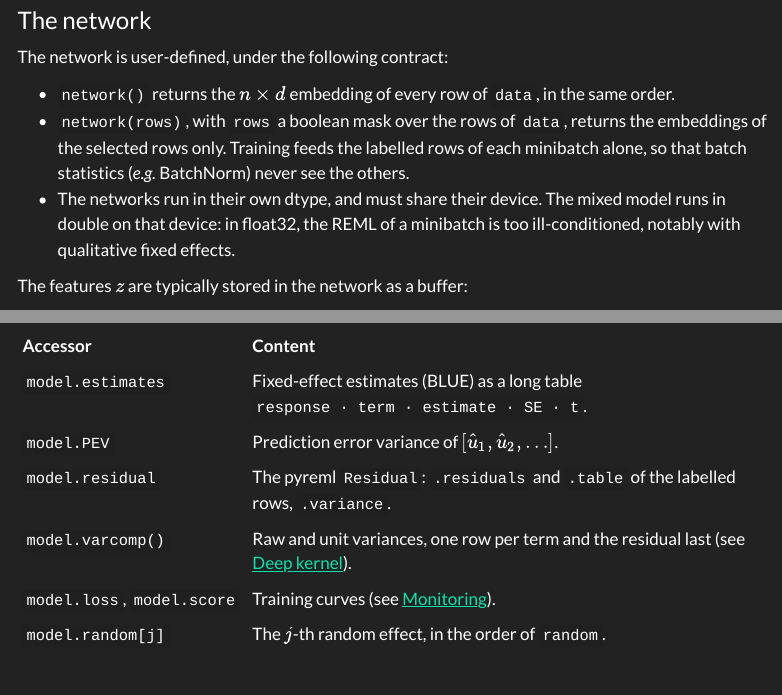
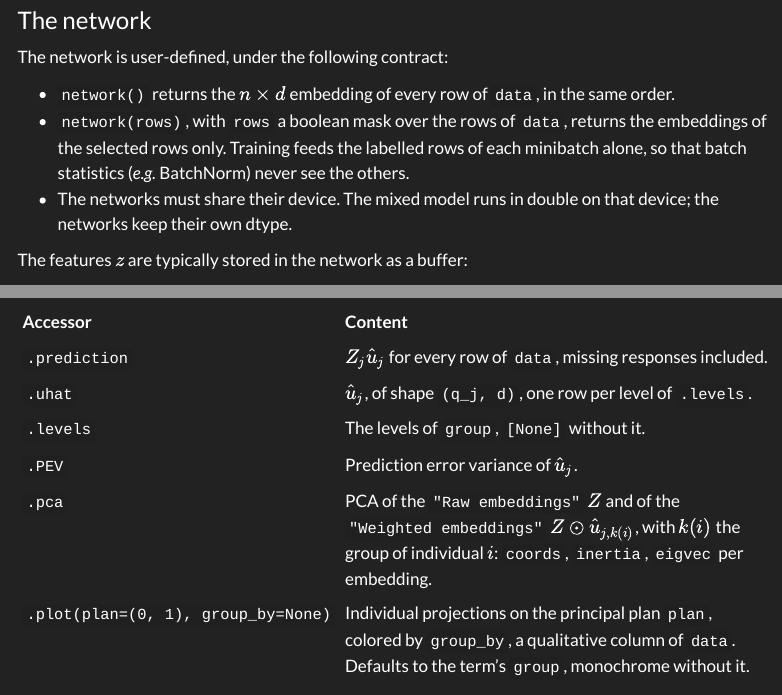
Before and after one commit to AI-for-Genome-Interpretation-lab/m2n2, a Quarto document (doc/build.qmd): the page in a window 1100 px wide, from 1700 px down, and a second part further down, joined at a grey line. Rendered offline with R 4.5, knitr and Pandoc in place of Quarto, with nearby package versions; menus at the side of the page are left out.

Commit message:
doc: fix things in build.qmd

```diff
--- a/doc/build.qmd
+++ b/doc/build.qmd
@@ -75,7 +75,7 @@ The network is user-defined, under the following contract:
 
 - `network()` returns the $n \times d$ embedding of every row of `data`, in the same order.
 - `network(rows)`, with `rows` a boolean mask over the rows of `data`, returns the embeddings of the selected rows only. Training feeds the labelled rows of each minibatch alone, so that batch statistics (*e.g.* BatchNorm) never see the others.
-- The networks run in their own dtype, and must share their device. The mixed model runs in double on that device: in float32, the REML of a minibatch is too ill-conditioned, notably with qualitative fixed effects.
+- The networks must share their device. The mixed model runs in double on that device; the networks keep their own dtype.
 
 The features $z$ are typically stored in the network as a buffer:
 
@@ -157,7 +157,6 @@ After `.fit()` (see [Training models](training.qmd)):
 | Accessor                       | Content                                                                 |
 |--------------------------------|-------------------------------------------------------------------------|
 | `model.estimates`              | Fixed-effect estimates (BLUE) as a long table `response · term · estimate · SE · t`. |
-| `model.PEV`                    | Prediction error variance of $[\hat u_1, \hat u_2, \dots]$.                      |
 | `model.residual`               | The [pyreml]{.pyreml} `Residual`: `.residuals` and `.table` of the labelled rows, `.variance`. |
 | `model.varcomp()`              | Raw and unit variances, one row per term and the residual last (see [Deep kernel](deep_kernel.qmd)). |
 | `model.loss`, `model.score`    | Training curves (see [Monitoring](training.qmd#monitoring)).                     |
@@ -170,6 +169,7 @@ Each `RandomNN` term exposes:
 | `.prediction`                  | $Z_j \hat u_j$ for every row of `data`, missing responses included.             |
 | `.uhat`                        | $\hat u_j$, of shape `(q_j, d)`, one row per level of `.levels`.                 |
 | `.levels`                      | The levels of `group`, `[None]` without it.                                      |
+| `.PEV`                         | Prediction error variance of $\hat u_j$.                                         |
 | `.pca`                         | PCA of the `"Raw embeddings"` $Z$ and of the `"Weighted embeddings"` $Z \odot \hat u_{j,k(i)}$, with $k(i)$ the group of individual $i$: `coords`, `inertia`, `eigvec` per embedding. |
 | `.plot(plan=(0, 1), group_by=None)` | Individual projections on the principal plan `plan`, colored by `group_by`, a qualitative column of `data`. Defaults to the term's `group`, monochrome without it. |
 
```
Also changed, not shown: m2n2/MixedModelNN.py (+2 -2 lines).
